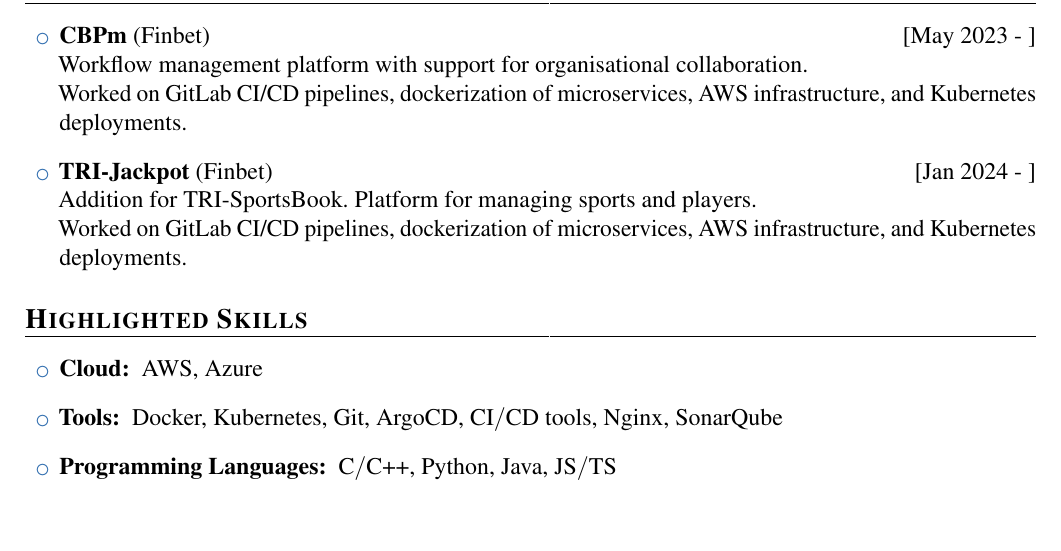
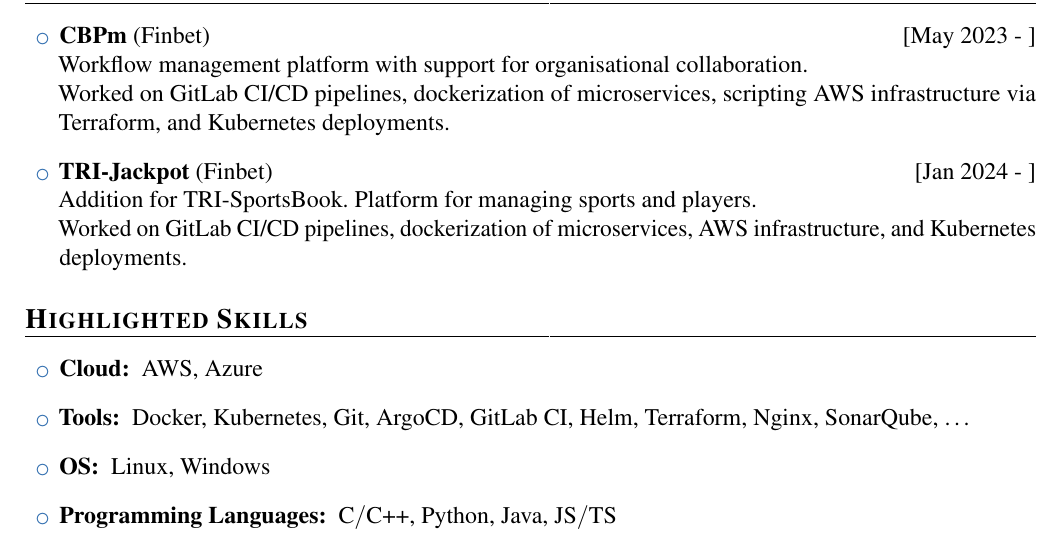
Before and after one commit to djordjetane/CV, a LaTeX CV (DjordjeTanaskovicCV.tex): part of the page, cut so that both start at the same text, the shorter picture padded with empty space. Compiled offline with pdfLaTeX.

Commit message:
jul-2024

```diff
--- a/DjordjeTanaskovicCV.tex
+++ b/DjordjeTanaskovicCV.tex
@@ -100,7 +100,7 @@
 		\begin{itemize}
 			\item \textbf{CBPm} (Finbet) \hfill[May 2023 - ]\\
 			Workflow management platform with support for organisational collaboration. \\
-			Worked on GitLab CI/CD pipelines, dockerization of microservices, AWS infrastructure, and Kubernetes deployments.
+			Worked on GitLab CI/CD pipelines, dockerization of microservices, scripting AWS infrastructure via Terraform, and Kubernetes deployments.
 
 			\item \textbf{TRI-Jackpot} (Finbet) \hfill[Jan 2024 - ]\\
 			Addition for TRI-SportsBook. Platform for managing sports and players. \\
@@ -148,7 +148,8 @@
 	\begin{itemize}
 
 		\item \textbf{Cloud: } AWS, Azure
-		\item \textbf{Tools: } Docker, Kubernetes, Git, ArgoCD, CI$\slash$CD tools, Nginx, SonarQube
+		\item \textbf{Tools: } Docker, Kubernetes, Git, ArgoCD, GitLab CI, Helm, Terraform, Nginx, SonarQube, \dots
+		\item \textbf{OS: } Linux, Windows
 		\item \textbf{Programming Languages: } C$\slash$C++, Python, Java, JS$\slash$TS
 		\item \textbf{Languages: } English (FCE degree), Serbian
 
```
